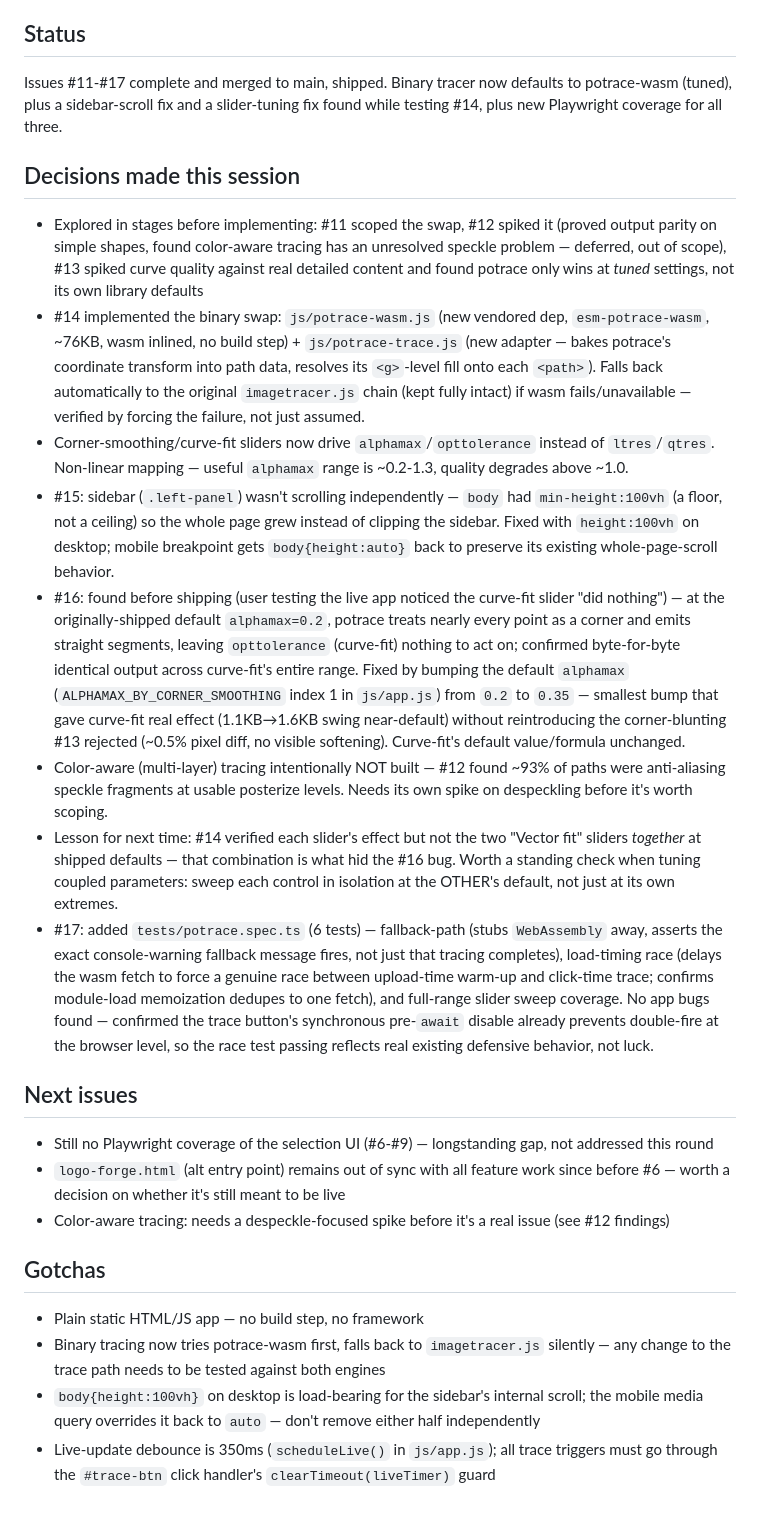
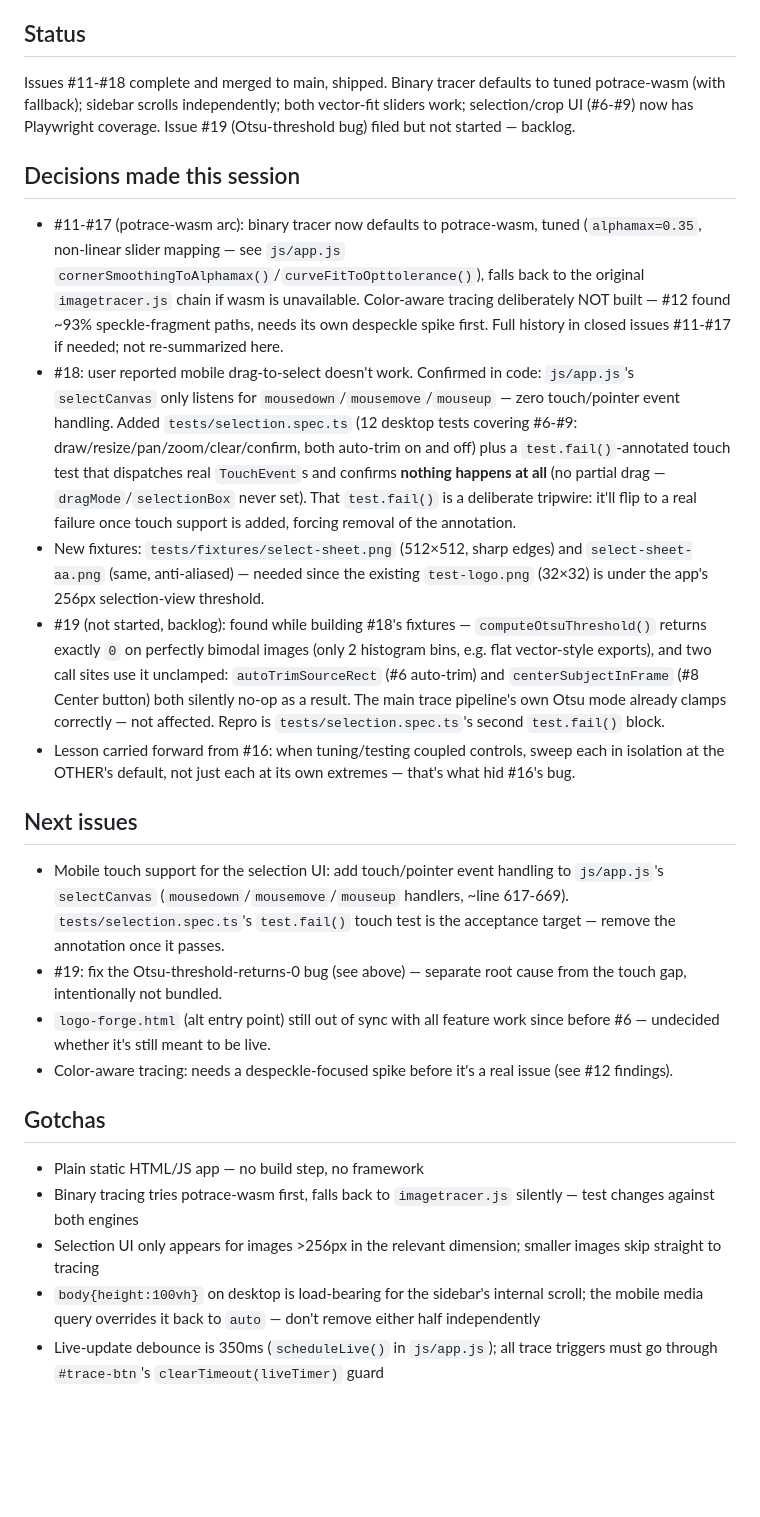
Before and after one commit to JacobGiordano/logo-forge, a Markdown page: HANDOFF.md, the part around one of its changes. Rendered like a GitHub page; blank space fills up the shorter version.

Commit message:
chore: Update HANDOFF.md for issue #18 ship
Co-Authored-By: Claude Sonnet 5 <noreply@anthropic.com>
Claude-Session: https://claude.ai/code/session_01Wn5CsxjrWTHzKUiqSq5Jqs

```diff
--- a/HANDOFF.md
+++ b/HANDOFF.md
@@ -2,28 +2,27 @@ Last updated: 2026-08-20
 
 ## Status
 
-Issues #11-#17 complete and merged to main, shipped. Binary tracer now defaults to potrace-wasm (tuned), plus a sidebar-scroll fix and a slider-tuning fix found while testing #14, plus new Playwright coverage for all three.
+Issues #11-#18 complete and merged to main, shipped. Binary tracer defaults to tuned potrace-wasm (with fallback); sidebar scrolls independently; both vector-fit sliders work; selection/crop UI (#6-#9) now has Playwright coverage. Issue #19 (Otsu-threshold bug) filed but not started — backlog.
 
 ## Decisions made this session
 
-- Explored in stages before implementing: #11 scoped the swap, #12 spiked it (proved output parity on simple shapes, found color-aware tracing has an unresolved speckle problem — deferred, out of scope), #13 spiked curve quality against real detailed content and found potrace only wins at *tuned* settings, not its own library defaults
-- #14 implemented the binary swap: `js/potrace-wasm.js` (new vendored dep, `esm-potrace-wasm`, ~76KB, wasm inlined, no build step) + `js/potrace-trace.js` (new adapter — bakes potrace's coordinate transform into path data, resolves its `<g>`-level fill onto each `<path>`). Falls back automatically to the original `imagetracer.js` chain (kept fully intact) if wasm fails/unavailable — verified by forcing the failure, not just assumed.
-- Corner-smoothing/curve-fit sliders now drive `alphamax`/`opttolerance` instead of `ltres`/`qtres`. Non-linear mapping — useful `alphamax` range is ~0.2-1.3, quality degrades above ~1.0.
-- #15: sidebar (`.left-panel`) wasn't scrolling independently — `body` had `min-height:100vh` (a floor, not a ceiling) so the whole page grew instead of clipping the sidebar. Fixed with `height:100vh` on desktop; mobile breakpoint gets `body{height:auto}` back to preserve its existing whole-page-scroll behavior.
-- #16: found before shipping (user testing the live app noticed the curve-fit slider "did nothing") — at the originally-shipped default `alphamax=0.2`, potrace treats nearly every point as a corner and emits straight segments, leaving `opttolerance` (curve-fit) nothing to act on; confirmed byte-for-byte identical output across curve-fit's entire range. Fixed by bumping the default `alphamax` (`ALPHAMAX_BY_CORNER_SMOOTHING` index 1 in `js/app.js`) from `0.2` to `0.35` — smallest bump that gave curve-fit real effect (1.1KB→1.6KB swing near-default) without reintroducing the corner-blunting #13 rejected (~0.5% pixel diff, no visible softening). Curve-fit's default value/formula unchanged.
-- Color-aware (multi-layer) tracing intentionally NOT built — #12 found ~93% of paths were anti-aliasing speckle fragments at usable posterize levels. Needs its own spike on despeckling before it's worth scoping.
-- Lesson for next time: #14 verified each slider's effect but not the two "Vector fit" sliders *together* at shipped defaults — that combination is what hid the #16 bug. Worth a standing check when tuning coupled parameters: sweep each control in isolation at the OTHER's default, not just at its own extremes.
-- #17: added `tests/potrace.spec.ts` (6 tests) — fallback-path (stubs `WebAssembly` away, asserts the exact console-warning fallback message fires, not just that tracing completes), load-timing race (delays the wasm fetch to force a genuine race between upload-time warm-up and click-time trace; confirms module-load memoization dedupes to one fetch), and full-range slider sweep coverage. No app bugs found — confirmed the trace button's synchronous pre-`await` disable already prevents double-fire at the browser level, so the race test passing reflects real existing defensive behavior, not luck.
+- #11-#17 (potrace-wasm arc): binary tracer now defaults to potrace-wasm, tuned (`alphamax=0.35`, non-linear slider mapping — see `js/app.js` `cornerSmoothingToAlphamax()`/`curveFitToOpttolerance()`), falls back to the original `imagetracer.js` chain if wasm is unavailable. Color-aware tracing deliberately NOT built — #12 found ~93% speckle-fragment paths, needs its own despeckle spike first. Full history in closed issues #11-#17 if needed; not re-summarized here.
+- #18: user reported mobile drag-to-select doesn't work. Confirmed in code: `js/app.js`'s `selectCanvas` only listens for `mousedown`/`mousemove`/`mouseup` — zero touch/pointer event handling. Added `tests/selection.spec.ts` (12 desktop tests covering #6-#9: draw/resize/pan/zoom/clear/confirm, both auto-trim on and off) plus a `test.fail()`-annotated touch test that dispatches real `TouchEvent`s and confirms **nothing happens at all** (no partial drag — `dragMode`/`selectionBox` never set). That `test.fail()` is a deliberate tripwire: it'll flip to a real failure once touch support is added, forcing removal of the annotation.
+- New fixtures: `tests/fixtures/select-sheet.png` (512×512, sharp edges) and `select-sheet-aa.png` (same, anti-aliased) — needed since the existing `test-logo.png` (32×32) is under the app's 256px selection-view threshold.
+- #19 (not started, backlog): found while building #18's fixtures — `computeOtsuThreshold()` returns exactly `0` on perfectly bimodal images (only 2 histogram bins, e.g. flat vector-style exports), and two call sites use it unclamped: `autoTrimSourceRect` (#6 auto-trim) and `centerSubjectInFrame` (#8 Center button) both silently no-op as a result. The main trace pipeline's own Otsu mode already clamps correctly — not affected. Repro is `tests/selection.spec.ts`'s second `test.fail()` block.
+- Lesson carried forward from #16: when tuning/testing coupled controls, sweep each in isolation at the OTHER's default, not just each at its own extremes — that's what hid #16's bug.
 
 ## Next issues
 
-- Still no Playwright coverage of the selection UI (#6-#9) — longstanding gap, not addressed this round
-- `logo-forge.html` (alt entry point) remains out of sync with all feature work since before #6 — worth a decision on whether it's still meant to be live
-- Color-aware tracing: needs a despeckle-focused spike before it's a real issue (see #12 findings)
+- Mobile touch support for the selection UI: add touch/pointer event handling to `js/app.js`'s `selectCanvas` (`mousedown`/`mousemove`/`mouseup` handlers, ~line 617-669). `tests/selection.spec.ts`'s `test.fail()` touch test is the acceptance target — remove the annotation once it passes.
+- #19: fix the Otsu-threshold-returns-0 bug (see above) — separate root cause from the touch gap, intentionally not bundled.
+- `logo-forge.html` (alt entry point) still out of sync with all feature work since before #6 — undecided whether it's still meant to be live.
+- Color-aware tracing: needs a despeckle-focused spike before it's a real issue (see #12 findings).
 
 ## Gotchas
 
 - Plain static HTML/JS app — no build step, no framework
-- Binary tracing now tries potrace-wasm first, falls back to `imagetracer.js` silently — any change to the trace path needs to be tested against both engines
+- Binary tracing tries potrace-wasm first, falls back to `imagetracer.js` silently — test changes against both engines
+- Selection UI only appears for images >256px in the relevant dimension; smaller images skip straight to tracing
 - `body{height:100vh}` on desktop is load-bearing for the sidebar's internal scroll; the mobile media query overrides it back to `auto` — don't remove either half independently
-- Live-update debounce is 350ms (`scheduleLive()` in `js/app.js`); all trace triggers must go through the `#trace-btn` click handler's `clearTimeout(liveTimer)` guard
+- Live-update debounce is 350ms (`scheduleLive()` in `js/app.js`); all trace triggers must go through `#trace-btn`'s `clearTimeout(liveTimer)` guard
```
Also changed, not shown: other parts of HANDOFF.md (+1 -1 lines).
